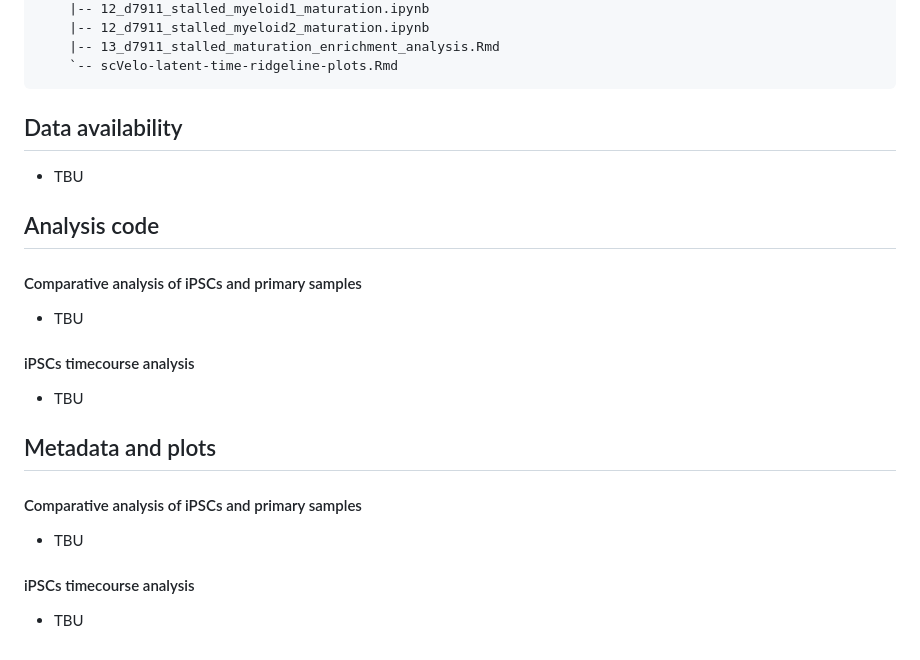
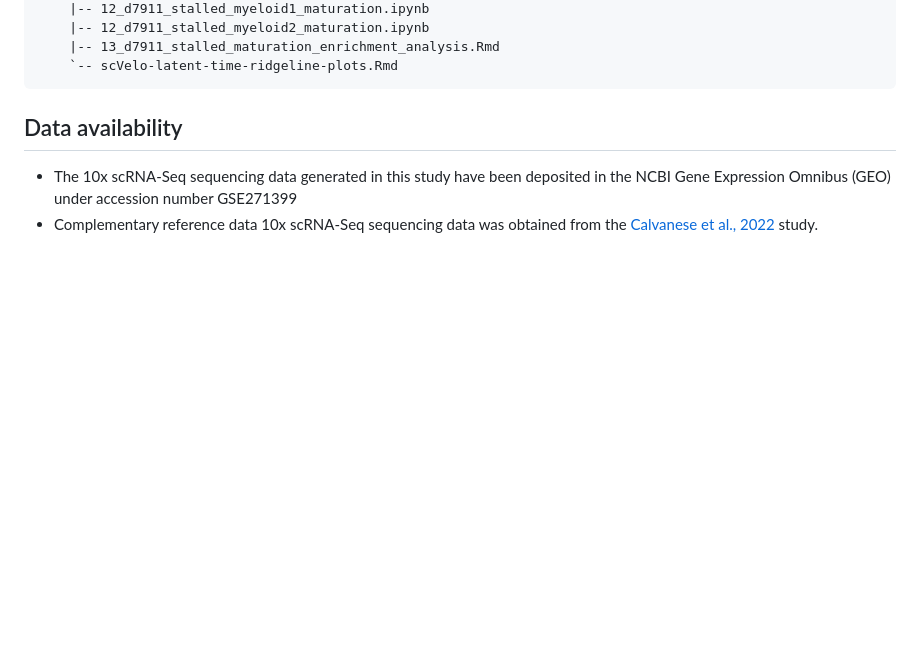
Before and after one commit to ewafula/scRNAseq-T21-GATA1s, a Markdown page: README.md, the part around one of its changes. GitHub-like rendering; blank space fills up the shorter version.

```diff
--- a/README.md
+++ b/README.md
@@ -337,20 +340,5 @@ Please note that the software packages and code implementations may change when
 
 
 ## Data availability
-- TBU
-
-## Analysis code
-
-#### Comparative analysis of iPSCs and primary samples
-- TBU
-
-#### iPSCs timecourse analysis
-- TBU
-
-## Metadata and plots
-
-#### Comparative analysis of iPSCs and primary samples
-- TBU
-
-#### iPSCs timecourse analysis
-- TBU
+- The 10x scRNA-Seq sequencing data generated in this study have been deposited in the NCBI Gene Expression Omnibus (GEO) under accession number GSE271399
+- Complementary reference data 10x scRNA-Seq sequencing data was obtained from the [Calvanese et al., 2022](https://www.nature.com/articles/s41586-022-04571-x) study.
```
Also changed, not shown: other parts of README.md (+3 -0 lines).
